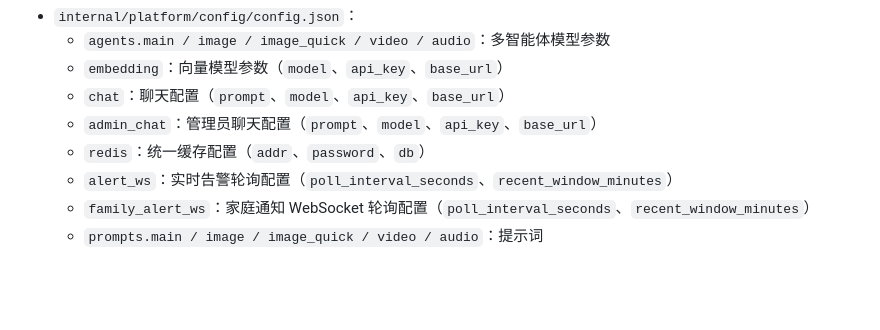
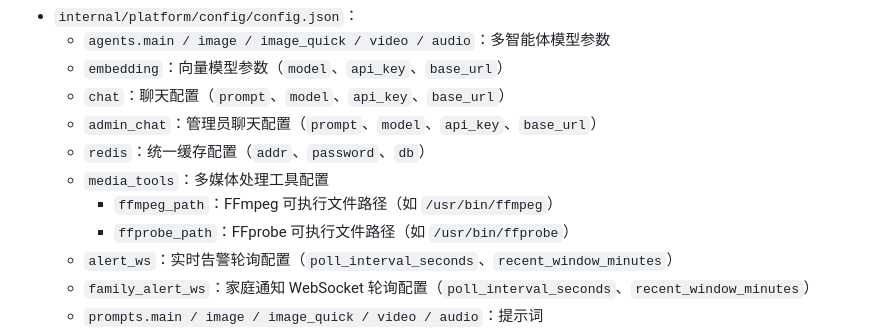
Before and after one commit to Yyzfddsdf/AntiFraud-AI-Assistant, a Markdown page: README.md, the part around the change. Drawn GitHub-style; blank space fills up the shorter version.

```diff
--- a/README.md
+++ b/README.md
@@ -116,6 +116,9 @@ npm run dev
   - `chat`：聊天配置（`prompt`、`model`、`api_key`、`base_url`）
   - `admin_chat`：管理员聊天配置（`prompt`、`model`、`api_key`、`base_url`）
   - `redis`：统一缓存配置（`addr`、`password`、`db`）
+  - `media_tools`：多媒体处理工具配置
+    - `ffmpeg_path`：FFmpeg 可执行文件路径（如 `/usr/bin/ffmpeg`）
+    - `ffprobe_path`：FFprobe 可执行文件路径（如 `/usr/bin/ffprobe`）
   - `alert_ws`：实时告警轮询配置（`poll_interval_seconds`、`recent_window_minutes`）
   - `family_alert_ws`：家庭通知 WebSocket 轮询配置（`poll_interval_seconds`、`recent_window_minutes`）
   - `prompts.main / image / image_quick / video / audio`：提示词
```
Also changed, not shown: competition_docs/正式提交材料/提交材料三_项目详细方案_正式版.md (+2 -2 lines), competition_docs/正式提交材料/补充材料一_项目使用指南_正式版.md (+95 -15 lines).
